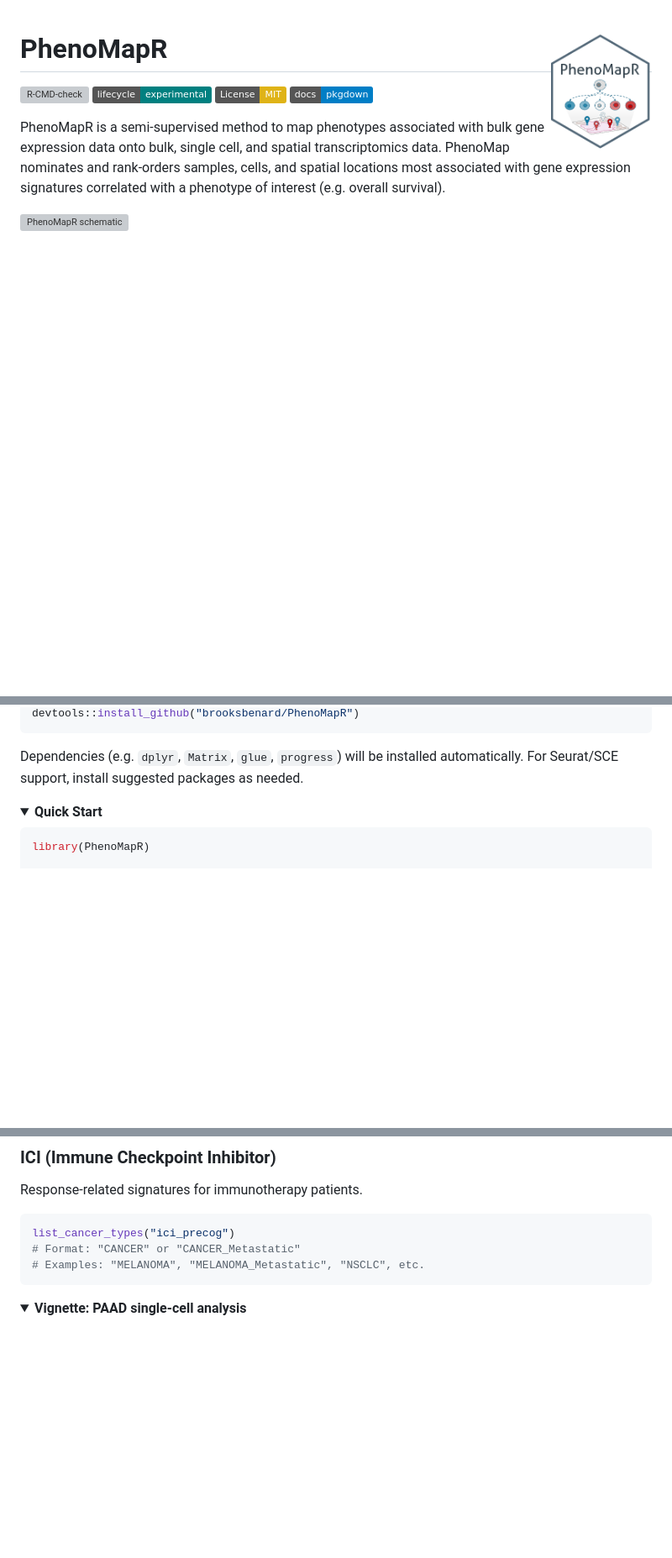
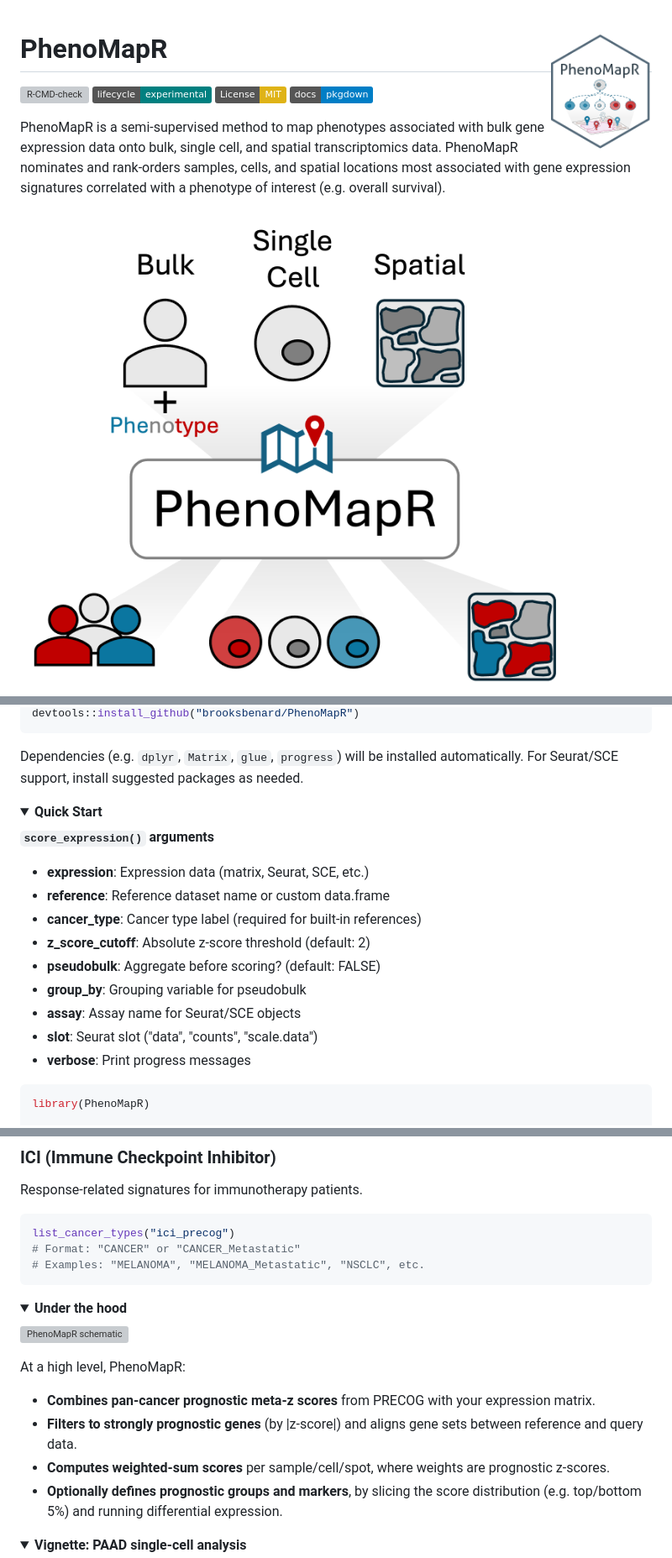
Before and after one commit to brooksbenard/PhenoMapR, a Markdown page: README.md, 3 parts joined by grey strips. Shown at 84% size. GitHub-like rendering; pictures changed too: inst/figures/PhenoMapR_visualization.png (added); folded sections open; badges without logos; blank space fills up the shorter version; grey boxes are pictures that could not be loaded.

````diff
--- a/README.md
+++ b/README.md
@@ -9,7 +9,7 @@
 
 <!-- badges: end -->
 
-PhenoMapR is a semi-supervised method to map phenotypes associated with bulk gene expression data onto bulk, single cell, and spatial transcriptomics data. PhenoMap nominates and rank-orders samples, cells, and spatial locations most associated with gene expression signatures correlated with a phenotype of interest (e.g. overall survival).
+PhenoMapR is a semi-supervised method to map phenotypes associated with bulk gene expression data onto bulk, single cell, and spatial transcriptomics data. PhenoMapR nominates and rank-orders samples, cells, and spatial locations most associated with gene expression signatures correlated with a phenotype of interest (e.g. overall survival).
 
-![PhenoMapR schematic](inst/figures/PhenoMapR_schematic.png)
+![PhenoMapR visualization](inst/figures/PhenoMapR_visualization.png)
 
@@ -36,5 +33,17 @@ Dependencies (e.g. `dplyr`, `Matrix`, `glue`, `progress`) will be installed auto
 <details markdown="1">
 <summary><b>Quick Start</b></summary>
+
+**`score_expression()` arguments**
+
+- **expression**: Expression data (matrix, Seurat, SCE, etc.)
+- **reference**: Reference dataset name or custom data.frame
+- **cancer_type**: Cancer type label (required for built-in references)
+- **z_score_cutoff**: Absolute z-score threshold (default: 2)
+- **pseudobulk**: Aggregate before scoring? (default: FALSE)
+- **group_by**: Grouping variable for pseudobulk
+- **assay**: Assay name for Seurat/SCE objects
+- **slot**: Seurat slot ("data", "counts", "scale.data")
+- **verbose**: Print progress messages
 
 ```r
 library(PhenoMapR)
@@ -180,6 +181,20 @@ list_cancer_types("ici_precog")
 # Format: "CANCER" or "CANCER_Metastatic"
 # Examples: "MELANOMA", "MELANOMA_Metastatic", "NSCLC", etc.
 ```
+
+</details>
+
+<details markdown="1">
+<summary><b>Under the hood</b></summary>
+
+![PhenoMapR schematic](inst/figures/PhenoMapR_schematic.png)
+
+At a high level, PhenoMapR:
+
+- **Combines pan-cancer prognostic meta-z scores** from PRECOG with your expression matrix.
+- **Filters to strongly prognostic genes** (by |z-score|) and aligns gene sets between reference and query data.
+- **Computes weighted-sum scores** per sample/cell/spot, where weights are prognostic z-scores.
+- **Optionally defines prognostic groups and markers**, by slicing the score distribution (e.g. top/bottom 5%) and running differential expression.
 
 </details>
 
````
Also changed, not shown: other parts of README.md (+9 -65 lines), inst/figures/PhenoMapR_map_logo.png.
